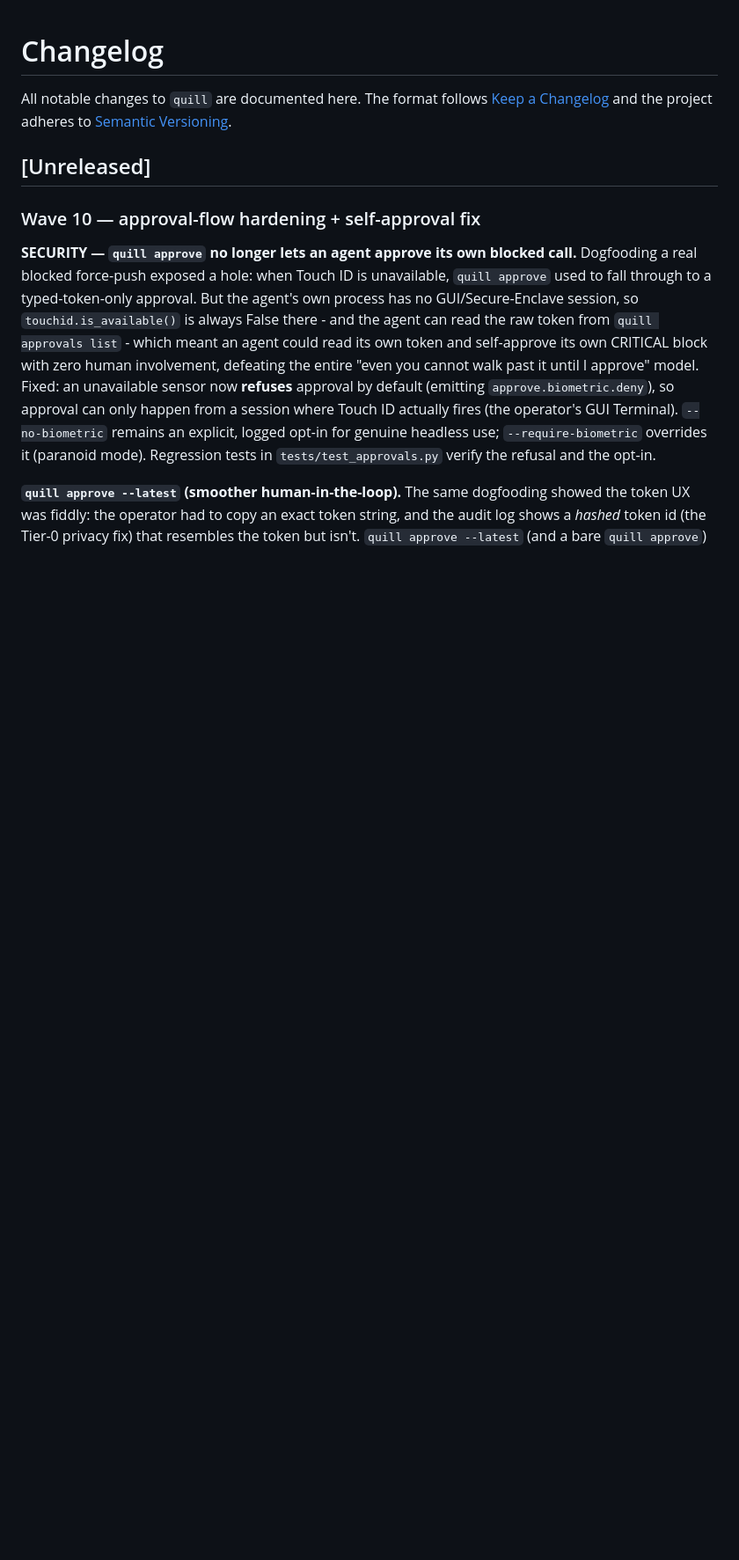
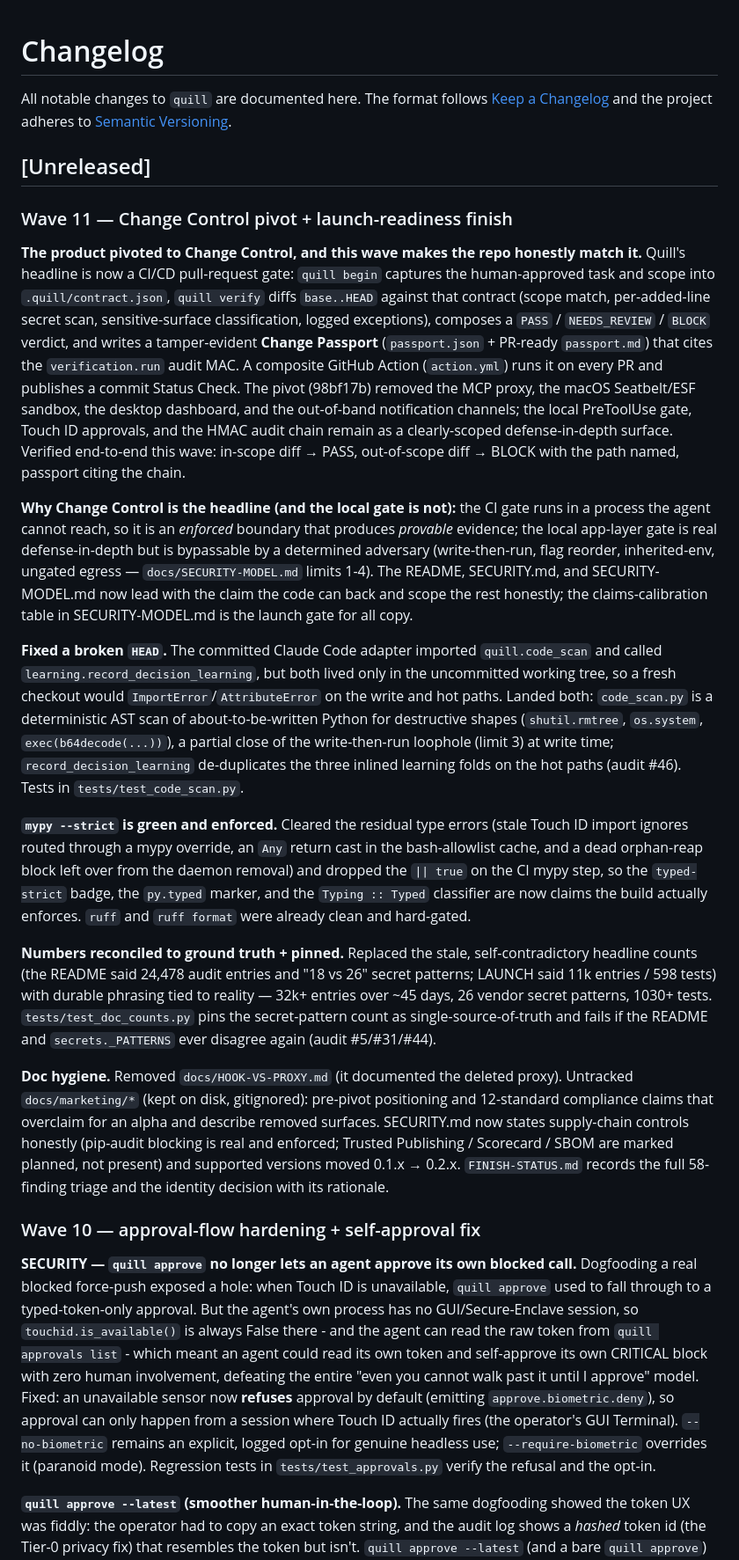
Before and after one commit to manumarri-sudo/quill, a Markdown page: CHANGELOG.md, the part around the change. Shown at 88% size. Drawn GitHub-style; blank space fills up the shorter version.

```diff
--- a/CHANGELOG.md
+++ b/CHANGELOG.md
@@ -3,6 +3,20 @@
 All notable changes to `quill` are documented here. The format follows [Keep a Changelog](https://keepachangelog.com/en/1.1.0/) and the project adheres to [Semantic Versioning](https://semver.org/spec/v2.0.0.html).
 
 ## [Unreleased]
+
+### Wave 11 — Change Control pivot + launch-readiness finish
+
+**The product pivoted to Change Control, and this wave makes the repo honestly match it.** Quill's headline is now a CI/CD pull-request gate: `quill begin` captures the human-approved task and scope into `.quill/contract.json`, `quill verify` diffs `base..HEAD` against that contract (scope match, per-added-line secret scan, sensitive-surface classification, logged exceptions), composes a `PASS` / `NEEDS_REVIEW` / `BLOCK` verdict, and writes a tamper-evident **Change Passport** (`passport.json` + PR-ready `passport.md`) that cites the `verification.run` audit MAC. A composite GitHub Action (`action.yml`) runs it on every PR and publishes a commit Status Check. The pivot (98bf17b) removed the MCP proxy, the macOS Seatbelt/ESF sandbox, the desktop dashboard, and the out-of-band notification channels; the local PreToolUse gate, Touch ID approvals, and the HMAC audit chain remain as a clearly-scoped defense-in-depth surface. Verified end-to-end this wave: in-scope diff → PASS, out-of-scope diff → BLOCK with the path named, passport citing the chain.
+
+**Why Change Control is the headline (and the local gate is not):** the CI gate runs in a process the agent cannot reach, so it is an *enforced* boundary that produces *provable* evidence; the local app-layer gate is real defense-in-depth but is bypassable by a determined adversary (write-then-run, flag reorder, inherited-env, ungated egress — `docs/SECURITY-MODEL.md` limits 1-4). The README, SECURITY.md, and SECURITY-MODEL.md now lead with the claim the code can back and scope the rest honestly; the claims-calibration table in SECURITY-MODEL.md is the launch gate for all copy.
+
+**Fixed a broken `HEAD`.** The committed Claude Code adapter imported `quill.code_scan` and called `learning.record_decision_learning`, but both lived only in the uncommitted working tree, so a fresh checkout would `ImportError`/`AttributeError` on the write and hot paths. Landed both: `code_scan.py` is a deterministic AST scan of about-to-be-written Python for destructive shapes (`shutil.rmtree`, `os.system`, `exec(b64decode(...))`), a partial close of the write-then-run loophole (limit 3) at write time; `record_decision_learning` de-duplicates the three inlined learning folds on the hot paths (audit #46). Tests in `tests/test_code_scan.py`.
+
+**`mypy --strict` is green and enforced.** Cleared the residual type errors (stale Touch ID import ignores routed through a mypy override, an `Any` return cast in the bash-allowlist cache, and a dead orphan-reap block left over from the daemon removal) and dropped the `|| true` on the CI mypy step, so the `typed-strict` badge, the `py.typed` marker, and the `Typing :: Typed` classifier are now claims the build actually enforces. `ruff` and `ruff format` were already clean and hard-gated.
+
+**Numbers reconciled to ground truth + pinned.** Replaced the stale, self-contradictory headline counts (the README said 24,478 audit entries and "18 vs 26" secret patterns; LAUNCH said 11k entries / 598 tests) with durable phrasing tied to reality — 32k+ entries over ~45 days, 26 vendor secret patterns, 1030+ tests. `tests/test_doc_counts.py` pins the secret-pattern count as single-source-of-truth and fails if the README and `secrets._PATTERNS` ever disagree again (audit #5/#31/#44).
+
+**Doc hygiene.** Removed `docs/HOOK-VS-PROXY.md` (it documented the deleted proxy). Untracked `docs/marketing/*` (kept on disk, gitignored): pre-pivot positioning and 12-standard compliance claims that overclaim for an alpha and describe removed surfaces. SECURITY.md now states supply-chain controls honestly (pip-audit blocking is real and enforced; Trusted Publishing / Scorecard / SBOM are marked planned, not present) and supported versions moved 0.1.x → 0.2.x. `FINISH-STATUS.md` records the full 58-finding triage and the identity decision with its rationale.
 
 ### Wave 10 — approval-flow hardening + self-approval fix
 
```
Also changed, not shown: FINISH-STATUS.md (+18 -0 lines).
